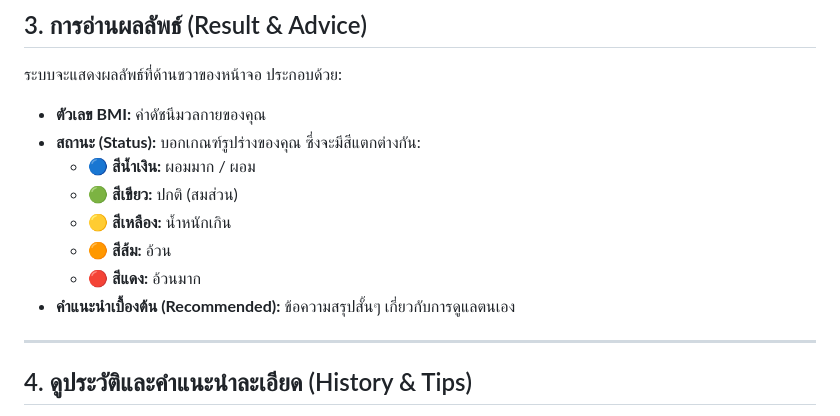
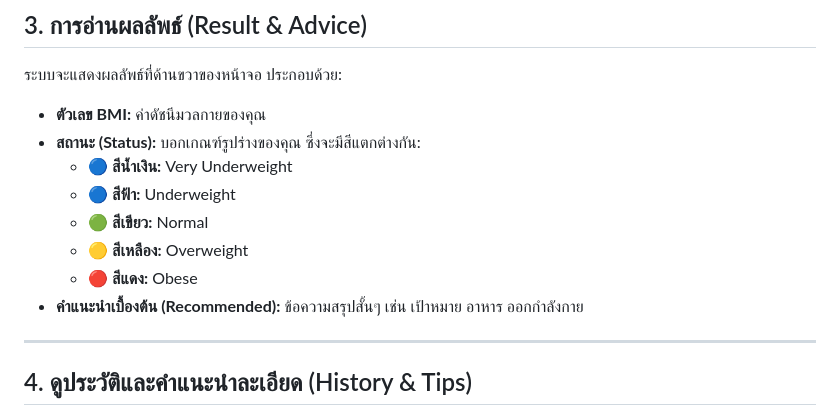
Before and after one commit to HyperDusXDeveloper/BMI-Tracker-Firebase, a Markdown page: 06_Deployment_Review/User_Manual.md, the part around the change printed below. GitHub-like rendering.

Commit message:
Update user manual with new BMI status descriptions

```diff
--- a/06_Deployment_Review/User_Manual.md
+++ b/06_Deployment_Review/User_Manual.md
@@ -36,12 +36,12 @@
 
 * **ตัวเลข BMI:** ค่าดัชนีมวลกายของคุณ
 * **สถานะ (Status):** บอกเกณฑ์รูปร่างของคุณ ซึ่งจะมีสีแตกต่างกัน:
-    * 🔵 **สีน้ำเงิน:** ผอมมาก / ผอม
-    * 🟢 **สีเขียว:** ปกติ (สมส่วน)
-    * 🟡 **สีเหลือง:** น้ำหนักเกิน
-    * 🟠 **สีส้ม:** อ้วน
-    * 🔴 **สีแดง:** อ้วนมาก
-* **คำแนะนำเบื้องต้น (Recommended):** ข้อความสรุปสั้นๆ เกี่ยวกับการดูแลตนเอง
+    * 🔵 **สีน้ำเงิน:** Very Underweight
+    * 🔵 **สีฟ้า:** Underweight
+    * 🟢 **สีเขียว:** Normal
+    * 🟡 **สีเหลือง:** Overweight
+    * 🔴 **สีแดง:** Obese
+* **คำแนะนำเบื้องต้น (Recommended):** ข้อความสรุปสั้นๆ เช่น เป้าหมาย อาหาร ออกกำลังกาย
 
 ---
 
```
Also changed, not shown: other parts of 06_Deployment_Review/User_Manual.md (+1 -1 lines).
